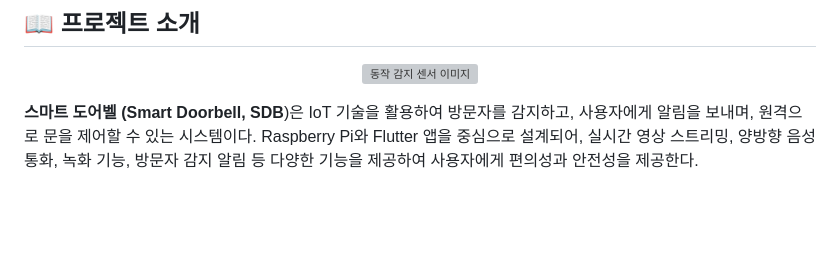
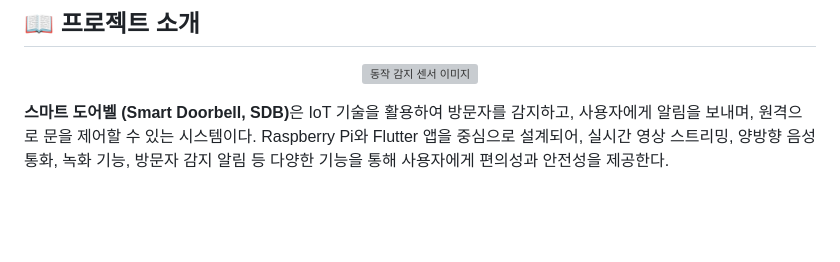
Before and after one commit to EmbeddedSDB/SDB, a Markdown page: README.md, the part around the change. GitHub-like rendering; grey boxes are pictures that could not be loaded.

```diff
--- a/README.md
+++ b/README.md
@@ -4,7 +4,7 @@
   <img src="https://github.com/user-attachments/assets/f7036971-2033-48da-87d7-7766778396d9" alt="동작 감지 센서 이미지" width="550">
 </p>
 
-**스마트 도어벨 (Smart Doorbell, SDB**)은 IoT 기술을 활용하여 방문자를 감지하고, 사용자에게 알림을 보내며, 원격으로 문을 제어할 수 있는 시스템이다. Raspberry Pi와 Flutter 앱을 중심으로 설계되어, 실시간 영상 스트리밍, 양방향 음성 통화, 녹화 기능, 방문자 감지 알림 등 다양한 기능을 제공하여 사용자에게 편의성과 안전성을 제공한다.
+<b>스마트 도어벨 (Smart Doorbell, SDB)</b>은 IoT 기술을 활용하여 방문자를 감지하고, 사용자에게 알림을 보내며, 원격으로 문을 제어할 수 있는 시스템이다. Raspberry Pi와 Flutter 앱을 중심으로 설계되어, 실시간 영상 스트리밍, 양방향 음성 통화, 녹화 기능, 방문자 감지 알림 등 다양한 기능을 통해 사용자에게 편의성과 안전성을 제공한다.
 
 <br/>
 
```
